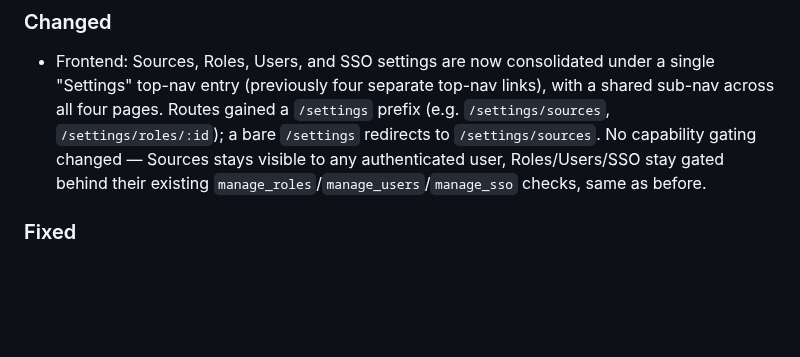
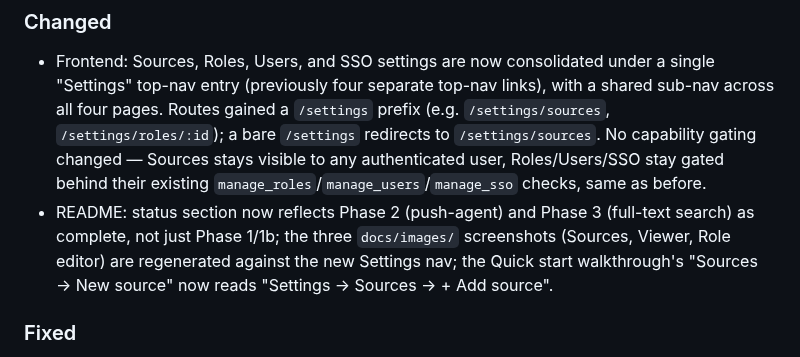
Before and after one commit to quaresma870/perchtail, a Markdown page: CHANGELOG.md, the part around the change. Drawn GitHub-style; blank space fills up the shorter version.

```diff
--- a/CHANGELOG.md
+++ b/CHANGELOG.md
@@ -61,6 +61,11 @@ release ships (0.x releases may include breaking changes between minors).
   changed — Sources stays visible to any authenticated user, Roles/Users/SSO
   stay gated behind their existing `manage_roles`/`manage_users`/`manage_sso`
   checks, same as before.
+- README: status section now reflects Phase 2 (push-agent) and Phase 3
+  (full-text search) as complete, not just Phase 1/1b; the three
+  `docs/images/` screenshots (Sources, Viewer, Role editor) are
+  regenerated against the new Settings nav; the Quick start walkthrough's
+  "Sources → New source" now reads "Settings → Sources → + Add source".
 
 ### Fixed
 - `vite.config.ts`'s dev-proxy prefix list was missing `/sso`, so the SSO
```
Also changed, not shown: README.md (+18 -14 lines), docs/images/screenshot-role-editor.png, docs/images/screenshot-sources.png, docs/images/screenshot-viewer.png.
